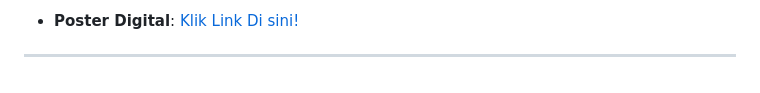
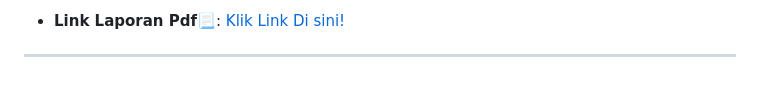
Before and after one commit to FadzarSuryaWijaya/pencatatan-pengeluaran, a Markdown page: README.md, the part around the change printed below. GitHub-like rendering.

```diff
--- a/README.md
+++ b/README.md
@@ -127,6 +127,6 @@ Dengan antarmuka web yang responsif dan mudah digunakan, aplikasi ini memungkink
 </p>
 <br>
 
-* **Poster Digital**:
+* **Link Laporan Pdf📃**:
 [Klik Link Di sini!](https://drive.google.com/file/d/1RWNjs1Jslv2bzdy1cCU0X7bxcBbI6cnK/view?usp=sharing)
 ---
```
Also changed, not shown: other parts of README.md (+9 -9 lines).
